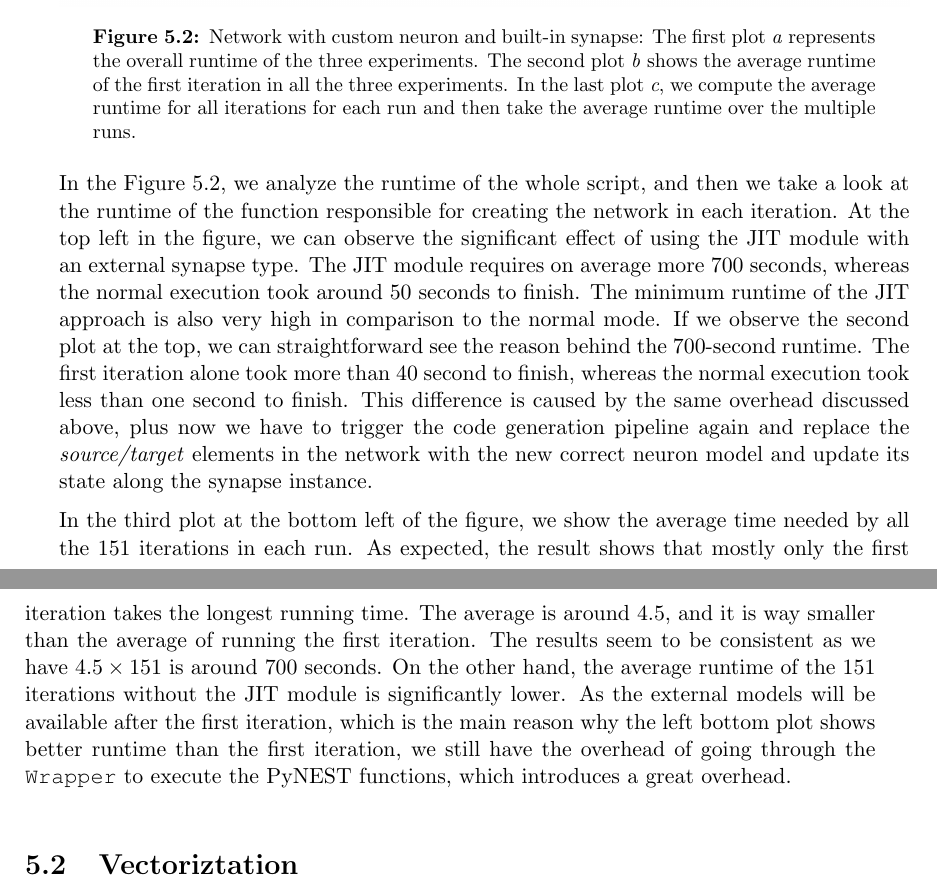
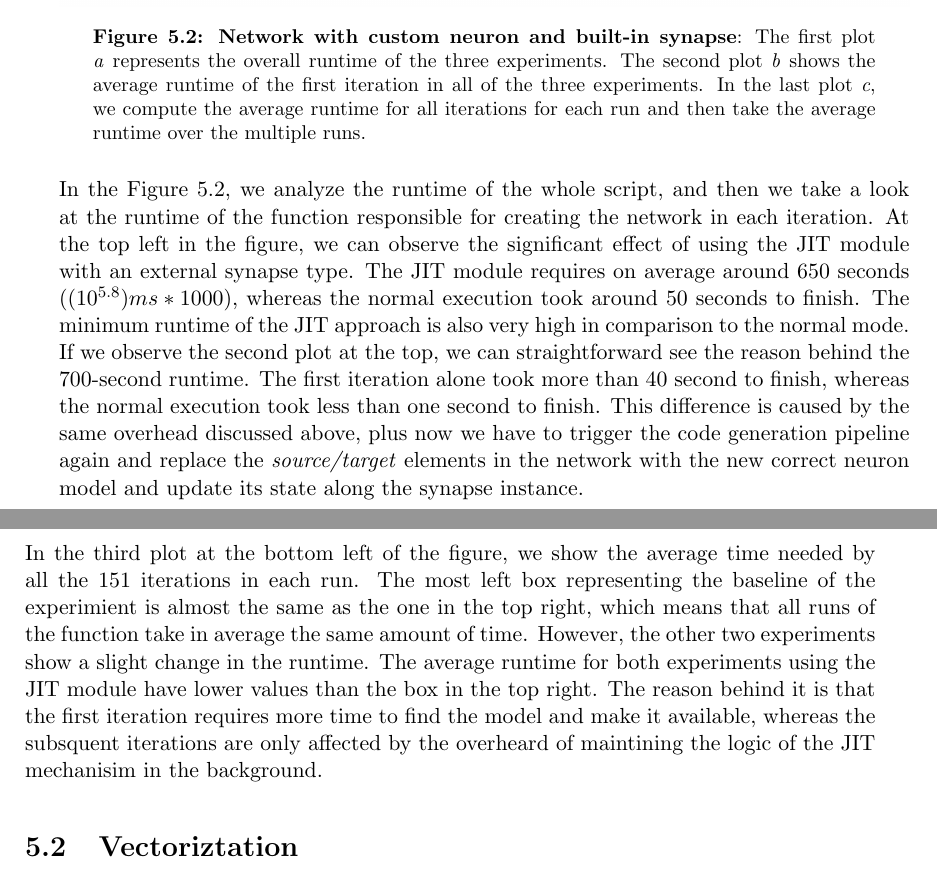
Before and after one commit to pnbabu/Master_report, a LaTeX thesis (Masterarbeit.tex, which reads src/tex/chapter5/chap5.tex): two parts of pages 69 and 70 of 90 before the commit and two parts of pages 67 and 68 of 88 after it, joined at a grey line, cut so that both start at the same text. Compiled offline with pdfLaTeX.

Commit message:
Fix plot description

```diff
--- a/src/tex/chapter5/chap5.tex
+++ b/src/tex/chapter5/chap5.tex
@@ -35,13 +35,13 @@ In the second experiment, we ran the \emph{STDP windows} simulation script from
 \begin{figure}[ht!]
     \centering
     \includegraphics[width=\textwidth]{src/pic/three_plots.png}
-    \caption{Network with custom neuron and built-in synapse: The first plot \emph{a} represents the overall runtime of the three experiments. The second plot \emph{b} shows the average runtime of the first iteration in all the three experiments. In the last plot \emph{c}, we compute the average runtime for all iterations for each run and then take the average runtime over the multiple runs. }
+    \caption{\textbf{Network with custom neuron and built-in synapse}: The first plot \emph{a} represents the overall runtime of the three experiments. The second plot \emph{b} shows the average runtime of the first iteration in all of the three experiments. In the last plot \emph{c}, we compute the average runtime for all iterations for each run and then take the average runtime over the multiple runs. }
     \label{fig:overall_runtime}
 \end{figure}
 
-In the \autoref{fig:overall_runtime}, we analyze the runtime of the whole script, and then we take a look at the runtime of the function responsible for creating the network in each iteration. At the top left in the figure, we can observe the significant effect of using the JIT module with an external synapse type.  The JIT module requires on average more 700 seconds, whereas the normal execution took around 50 seconds to finish. The minimum runtime of the JIT approach is also very high in comparison to the normal mode. If we observe the second plot at the top, we can straightforward see the reason behind the 700-second runtime. The first iteration alone took more than 40 second to finish, whereas the normal execution took less than one second to finish. This difference is caused by the same overhead discussed above, plus now we have to  trigger the code generation pipeline again and replace the \emph{source/target} elements in the network with the new correct neuron model and update its state along the synapse instance.
+In the \autoref{fig:overall_runtime}, we analyze the runtime of the whole script, and then we take a look at the runtime of the function responsible for creating the network in each iteration. At the top left in the figure, we can observe the significant effect of using the JIT module with an external synapse type.  The JIT module requires on average around 650 seconds ($(10^{5.8})ms * 1000$), whereas the normal execution took around 50 seconds to finish. The minimum runtime of the JIT approach is also very high in comparison to the normal mode. If we observe the second plot at the top, we can straightforward see the reason behind the 700-second runtime. The first iteration alone took more than 40 second to finish, whereas the normal execution took less than one second to finish. This difference is caused by the same overhead discussed above, plus now we have to  trigger the code generation pipeline again and replace the \emph{source/target} elements in the network with the new correct neuron model and update its state along the synapse instance.
 
-In the third plot at the bottom left of the figure, we show the average time needed by all the 151 iterations in each run. As expected, the result shows that mostly only the first iteration takes the longest running time. The average is around 4.5, and it is way smaller than the average of running the first iteration. The results seem to be consistent as we have $4.5 \times 151$ is around 700 seconds. On the other hand, the average runtime of the 151 iterations without the JIT module is significantly lower. As the external models will be available after the first iteration, which is the main reason why the left bottom plot shows better runtime than the first iteration, we still have the overhead of going through the \texttt{Wrapper} to execute the PyNEST functions, which introduces a great overhead.
+In the third plot at the bottom left of the figure, we show the average time needed by all the 151 iterations in each run. The most left box representing the baseline of the experimient is almost the same as the one in the top right, which means that all runs of the function take in average the same amount of time. However, the other two experiments show a slight change in the runtime. The average runtime for both experiments using the JIT module have lower values than the box in the top right. The reason behind it is that the first iteration requires more time to find the model and make it available, whereas the subsquent iterations are only affected by the overheard of maintining the logic of the JIT mechanisim in the background.
 
 
 
```
Also changed, not shown: src/tex/chapter3/jit_module.tex (+2 -3 lines), src/tex/chapter3/wrapper.tex (+4 -2 lines), src/tex/chapter4/chap4.tex (+2 -2 lines), src/pic/node_creation_vec.png, src/tex/chapter5/chap5.tex (6 more changed lines).
